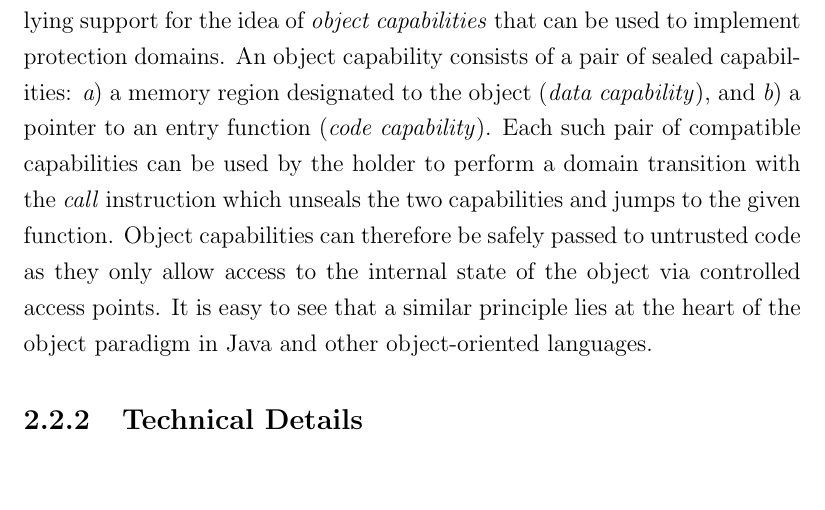
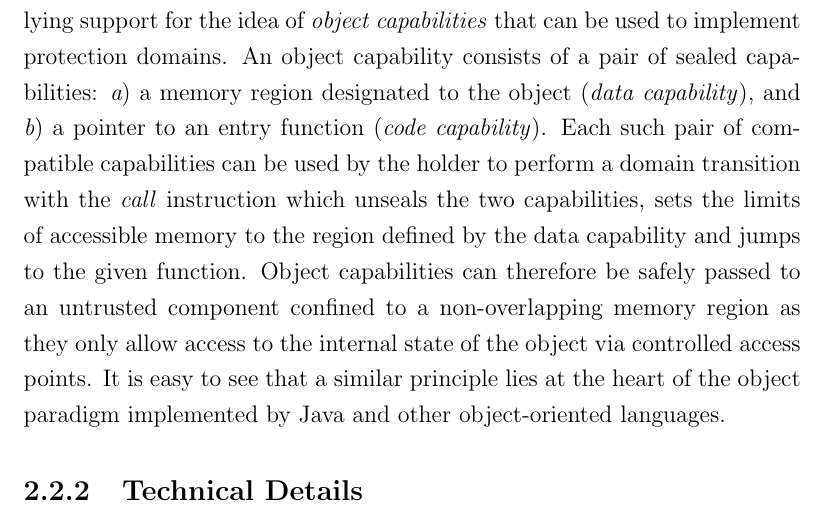
Before and after one commit to davidbrazdil/cherivm-diss, a LaTeX thesis (acs-dissertation.tex): part of page 22 of 31, cut so that both start at the same text, the shorter picture padded with empty space. Compiled offline with pdfLaTeX.

Commit message:
Background: rephrased object caps

```diff
--- a/acs-dissertation.tex
+++ b/acs-dissertation.tex
@@ -195,7 +195,7 @@ CHERI capabilities can also be sealed, in which case they cannot be used in load
 \item a memory region designated to the object (\emph{data capability}), and
 \item a pointer to an entry function (\emph{code capability}).
 \end{inparaenum}
-Each such pair of compatible capabilities can be used by the holder to perform a domain transition with the \emph{call} instruction which unseals the two capabilities and jumps to the given function. Object capabilities can therefore be safely passed to untrusted code as they only allow access to the internal state of the object via controlled access points. It is easy to see that a similar principle lies at the heart of the object paradigm in Java and other object-oriented languages.
+Each such pair of compatible capabilities can be used by the holder to perform a domain transition with the \emph{call} instruction which unseals the two capabilities, sets the limits of accessible memory to the region defined by the data capability and jumps to the given function. Object capabilities can therefore be safely passed to an untrusted component confined to a non-overlapping memory region as they only allow access to the internal state of the object via controlled access points. It is easy to see that a similar principle lies at the heart of the object paradigm implemented by Java and other object-oriented languages.
 
 % Revocation, ephemeral spread
 
```
